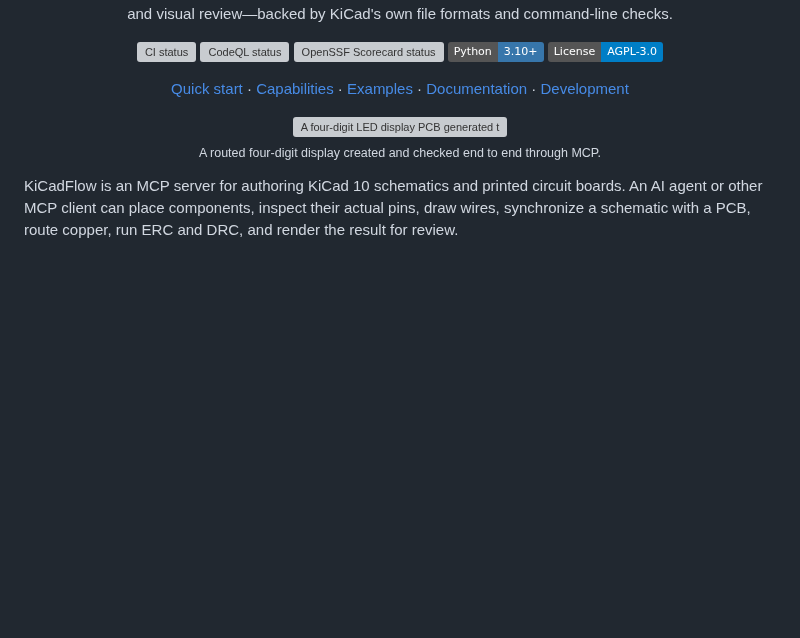
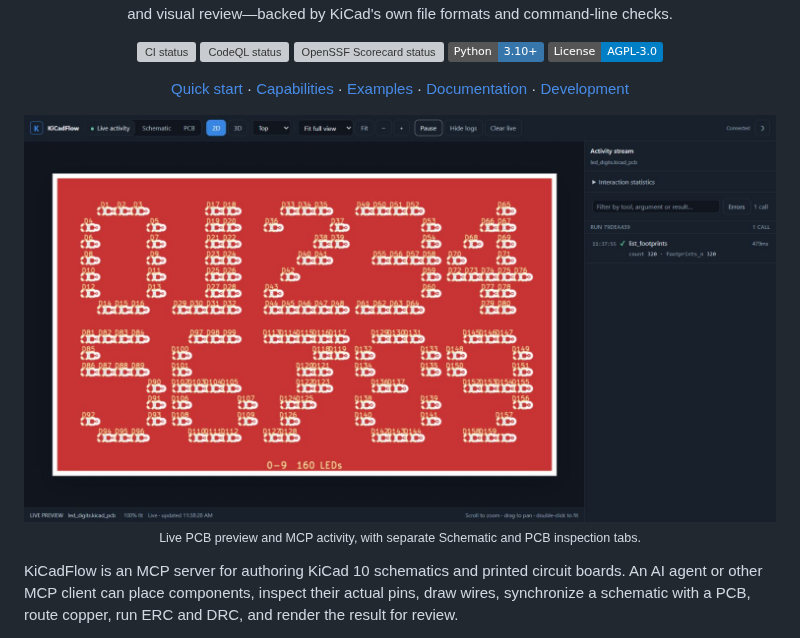
Before and after one commit to Swamy-BV/kicad-flow, a Markdown page: README.md, the part around the change. Drawn GitHub-style; pictures changed too: docs/assets/live-preview.jpg (added); badges without logos; blank space fills up the shorter version; grey boxes are pictures that could not be loaded.

Commit message:
Show compact live dashboard in README

```diff
--- a/README.md
+++ b/README.md
@@ -24,8 +24,8 @@
 </p>
 
 <p align="center">
-  <a href="examples/led_digits/"><img src="examples/led_digits/led_digits-3d.png" alt="A four-digit LED display PCB generated through KiCadFlow" width="760"></a><br>
-  <sub>A routed four-digit display created and checked end to end through MCP.</sub>
+  <a href="#tool-discovery-and-monitoring"><img src="docs/assets/live-preview.jpg" alt="KiCadFlow dashboard showing the LED digits PCB, compact preview toolbar, and live MCP activity log" width="1100"></a><br>
+  <sub>Live PCB preview and MCP activity, with separate Schematic and PCB inspection tabs.</sub>
 </p>
 
 KiCadFlow is an MCP server for authoring KiCad 10 schematics and printed
```
